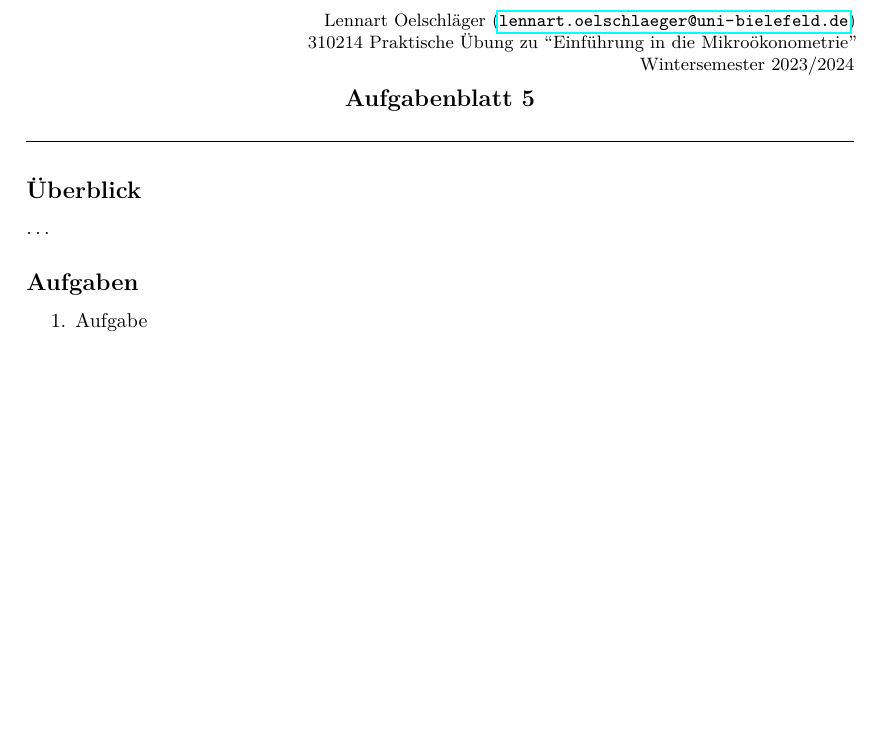
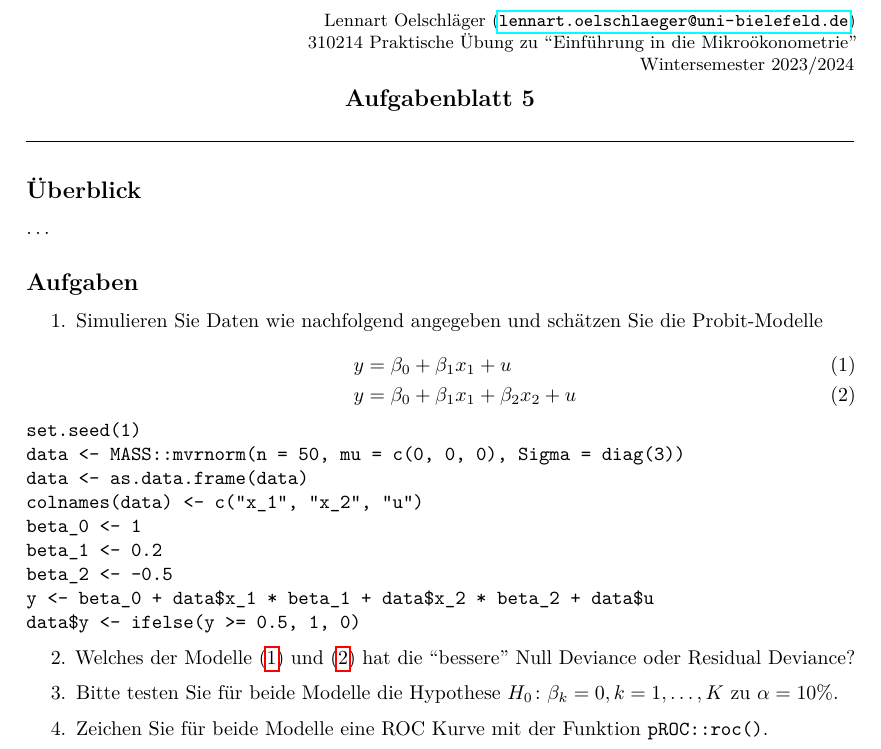
Before and after one commit to loelschlaeger/mikro_oeko, an R Markdown document (excercises/05.Rmd): part of the page, cut so that both start at the same text, the shorter picture padded with empty space. Rendered offline with R 4.5, knitr and Pandoc, then LaTeX, with nearby package versions.

Commit message:
started ex. sheet 5

````diff
--- a/excercises/05.Rmd
+++ b/excercises/05.Rmd
@@ -24,7 +24,43 @@ knitr::opts_chunk$set(
 
 ## Aufgaben
 
-1. Aufgabe
+1. Simulieren Sie Daten wie nachfolgend angegeben und schätzen Sie die Probit-Modelle
+\begin{align}
+\label{eq:model1}
+y &= \beta_0 + \beta_1 x_1 + u \\
+\label{eq:model2}
+y &= \beta_0 + \beta_1 x_1 + \beta_2 x_2 + u
+\end{align}
 
-```{r, Aufgabe 1}
-# Code
+```
+set.seed(1)
+data <- MASS::mvrnorm(n = 50, mu = c(0, 0, 0), Sigma = diag(3))
+data <- as.data.frame(data)
+colnames(data) <- c("x_1", "x_2", "u")
+beta_0 <- 1
+beta_1 <- 0.2
+beta_2 <- -0.5
+y <- beta_0 + data$x_1 * beta_1 + data$x_2 * beta_2 + data$u
+data$y <- ifelse(y >= 0.5, 1, 0)
+```
+
+```{r, Aufgabe 1, include = FALSE}
+set.seed(1)
+data <- MASS::mvrnorm(n = 50, mu = c(0, 0, 0), Sigma = diag(3))
+data <- as.data.frame(data)
+colnames(data) <- c("x_1", "x_2", "u")
+beta_0 <- 1
+beta_1 <- 0.2
+beta_2 <- -0.5
+y <- beta_0 + data$x_1 * beta_1 + data$x_2 * beta_2 + data$u
+data$y <- ifelse(y >= 0.5, 1, 0)
+
+mod1 <- glm(y ~ x_1, data = data, family = binomial(link = "probit"))
+mod2 <- glm(y ~ x_1 + x_2, data = data, family = binomial(link = "probit"))
+```
+
+2. Welches der Modelle \eqref{eq:model1} und \eqref{eq:model2} hat die "bessere" Null Deviance oder Residual Deviance?
+
+
+```{r, Aufgabe 2}
+data.frame(
@@ -36,0 +77,3 @@ Lösung
+3. Bitte testen Sie für beide Modelle die Hypothese $H_0 \colon \beta_k = 0, k = 1,\dots,K$ zu $\alpha = 10\%$.
+
+\comment{
@@ -36,0 +87,8 @@ Lösung
+# Modell 2: Verwerfe H_0
+mod2$null.deviance - mod2$deviance > qchisq(p = 0.9, df = 2)
+```
+
+4. Zeichen Sie für beide Modelle eine ROC Kurve mit der Funktion `pROC::roc()`.
+
+```{r, Aufgabe 4, results = 'hide'}
+pROC::roc(
````
Also changed, not shown: excercises/05.pdf (added), excercises/05.Rmd (21 more changed lines), 1 other file.
